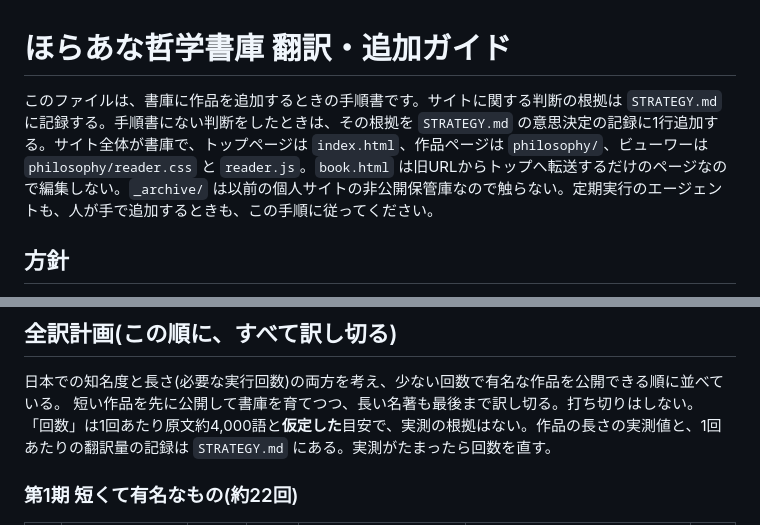
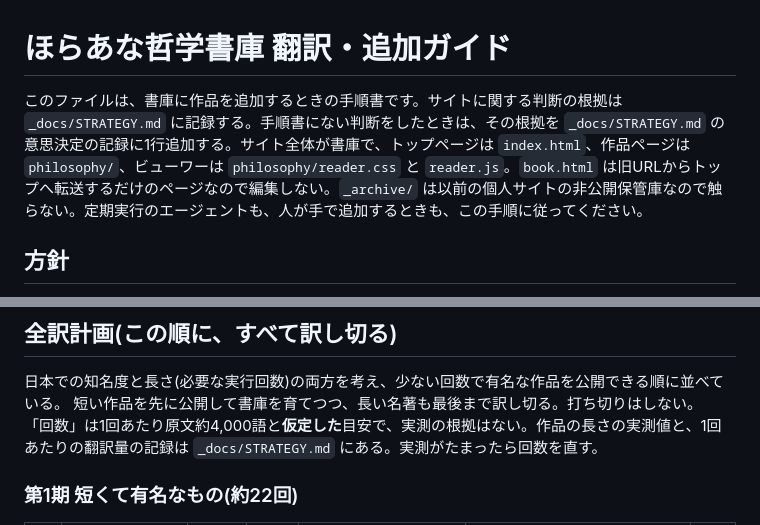
Before and after one commit to Dr-sakamoto/hitomi-site, a Markdown page: _docs/TRANSLATION_GUIDE.md, 2 parts joined by grey strips. Drawn GitHub-style.

Commit message:
戦略メモと翻訳ガイドを _docs/ に移し、サイトに出ないようにする
リポジトリが公開設定のため、ルートや philosophy/ に置いた Markdown は
GitHub Pages でそのまま公開されてしまう。競合に方針や計画を読まれない
よう、_ で始まり公開されない _docs/ に移した。

Co-Authored-By: Claude Opus 5.5 <noreply@anthropic.com>
Claude-Session: https://claude.ai/code/session_01SC2TMdTojoD4KNDtJMCRUr

```diff
--- a/philosophy/TRANSLATION_GUIDE.md
+++ b/_docs/TRANSLATION_GUIDE.md
@@ -1,6 +1,6 @@
 # ほらあな哲学書庫 翻訳・追加ガイド
 
-このファイルは、書庫に作品を追加するときの手順書です。サイトに関する判断の根拠は `STRATEGY.md` に記録する。手順書にない判断をしたときは、その根拠を `STRATEGY.md` の意思決定の記録に1行追加する。サイト全体が書庫で、トップページは `index.html`、作品ページは `philosophy/`、ビューワーは `philosophy/reader.css` と `reader.js`。`book.html` は旧URLからトップへ転送するだけのページなので編集しない。`_archive/` は以前の個人サイトの非公開保管庫なので触らない。定期実行のエージェントも、人が手で追加するときも、この手順に従ってください。
+このファイルは、書庫に作品を追加するときの手順書です。サイトに関する判断の根拠は `_docs/STRATEGY.md` に記録する。手順書にない判断をしたときは、その根拠を `_docs/STRATEGY.md` の意思決定の記録に1行追加する。サイト全体が書庫で、トップページは `index.html`、作品ページは `philosophy/`、ビューワーは `philosophy/reader.css` と `reader.js`。`book.html` は旧URLからトップへ転送するだけのページなので編集しない。`_archive/` は以前の個人サイトの非公開保管庫なので触らない。定期実行のエージェントも、人が手で追加するときも、この手順に従ってください。
 
 ## 方針
 
@@ -72,7 +72,7 @@
 
 日本での知名度と長さ(必要な実行回数)の両方を考え、少ない回数で有名な作品を公開できる順に並べている。
 短い作品を先に公開して書庫を育てつつ、長い名著も最後まで訳し切る。打ち切りはしない。
-「回数」は1回あたり原文約4,000語と**仮定した**目安で、実測の根拠はない。作品の長さの実測値と、1回あたりの翻訳量の記録は `STRATEGY.md` にある。実測がたまったら回数を直す。
+「回数」は1回あたり原文約4,000語と**仮定した**目安で、実測の根拠はない。作品の長さの実測値と、1回あたりの翻訳量の記録は `_docs/STRATEGY.md` にある。実測がたまったら回数を直す。
 
 ### 第1期 短くて有名なもの(約22回)
 
```
Also changed, not shown: _docs/STRATEGY.md (renamed from STRATEGY.md, +1 -0 lines).
